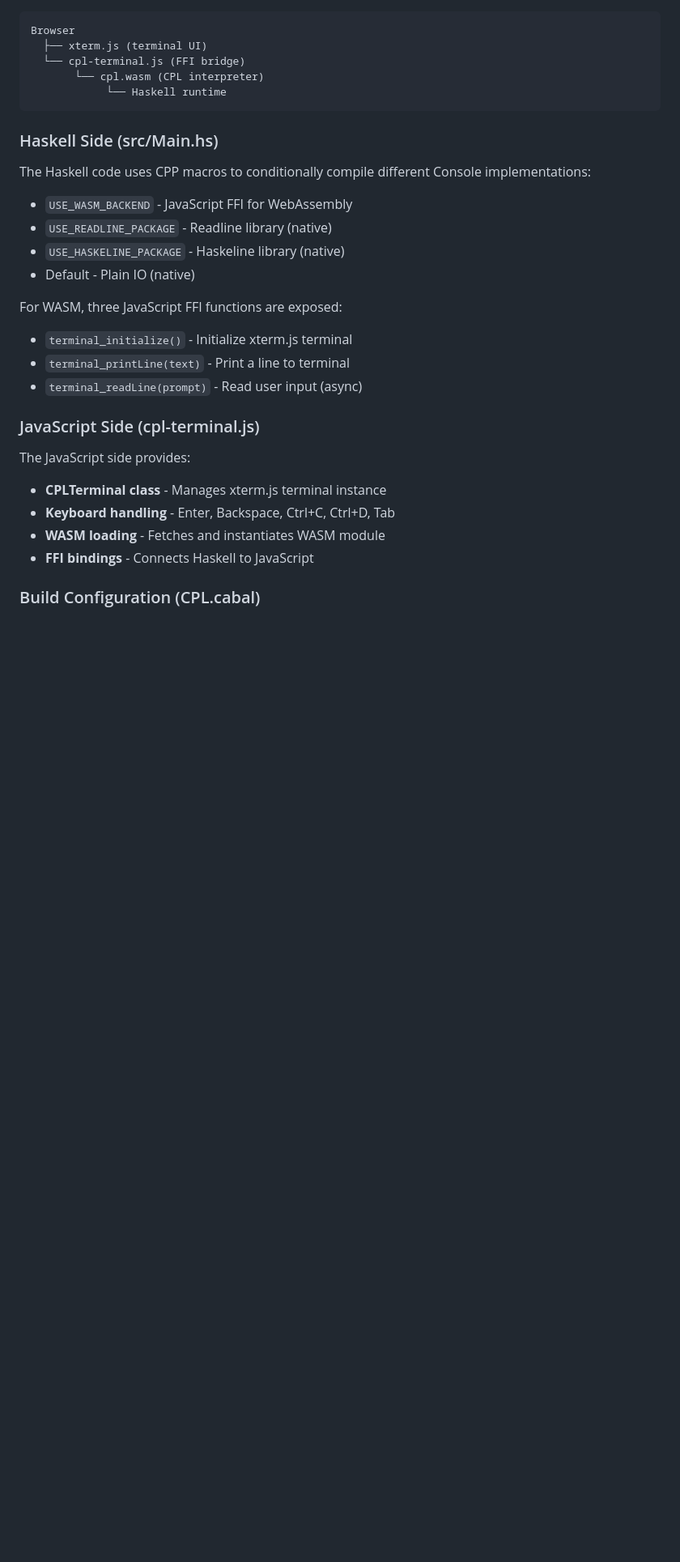
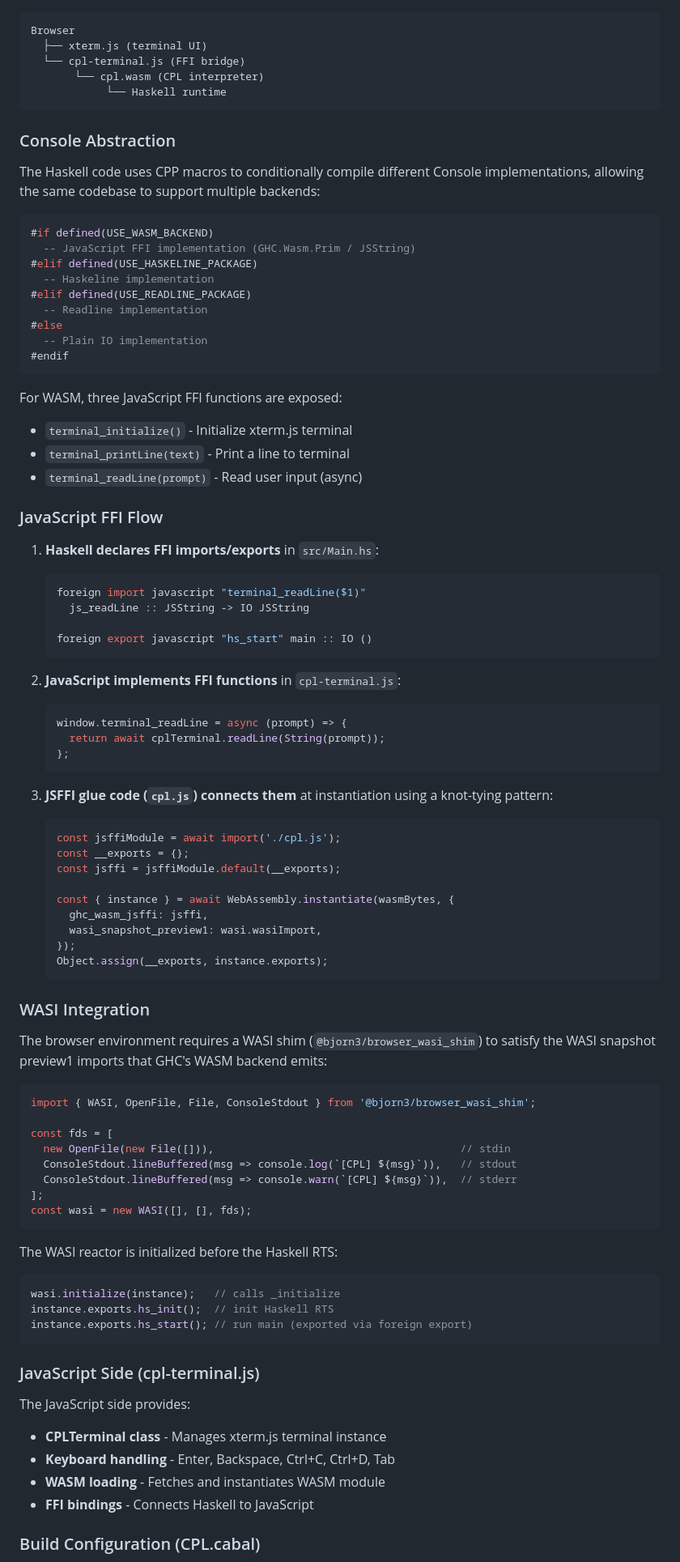
Before and after one commit to msakai/cpl, a Markdown page: wasm/README.md, the part around one of its changes. Shown at 81% size. Drawn GitHub-style; blank space fills up the shorter version.

````diff
--- a/wasm/README.md
+++ b/wasm/README.md
@@ -115,19 +129,79 @@ Browser
             └── Haskell runtime
 ```
 
-### Haskell Side (src/Main.hs)
+### Console Abstraction
 
-The Haskell code uses CPP macros to conditionally compile different Console implementations:
+The Haskell code uses CPP macros to conditionally compile different Console implementations, allowing the same codebase to support multiple backends:
 
-- `USE_WASM_BACKEND` - JavaScript FFI for WebAssembly
-- `USE_READLINE_PACKAGE` - Readline library (native)
-- `USE_HASKELINE_PACKAGE` - Haskeline library (native)
-- Default - Plain IO (native)
+```haskell
+#if defined(USE_WASM_BACKEND)
+  -- JavaScript FFI implementation (GHC.Wasm.Prim / JSString)
+#elif defined(USE_HASKELINE_PACKAGE)
+  -- Haskeline implementation
+#elif defined(USE_READLINE_PACKAGE)
+  -- Readline implementation
+#else
+  -- Plain IO implementation
+#endif
+```
 
 For WASM, three JavaScript FFI functions are exposed:
 - `terminal_initialize()` - Initialize xterm.js terminal
 - `terminal_printLine(text)` - Print a line to terminal
 - `terminal_readLine(prompt)` - Read user input (async)
+
+### JavaScript FFI Flow
+
+1. **Haskell declares FFI imports/exports** in `src/Main.hs`:
+   ```haskell
+   foreign import javascript "terminal_readLine($1)"
+     js_readLine :: JSString -> IO JSString
+
+   foreign export javascript "hs_start" main :: IO ()
+   ```
+
+2. **JavaScript implements FFI functions** in `cpl-terminal.js`:
+   ```javascript
+   window.terminal_readLine = async (prompt) => {
+     return await cplTerminal.readLine(String(prompt));
+   };
+   ```
+
+3. **JSFFI glue code (`cpl.js`) connects them** at instantiation using a knot-tying pattern:
+   ```javascript
+   const jsffiModule = await import('./cpl.js');
+   const __exports = {};
+   const jsffi = jsffiModule.default(__exports);
+
+   const { instance } = await WebAssembly.instantiate(wasmBytes, {
+     ghc_wasm_jsffi: jsffi,
+     wasi_snapshot_preview1: wasi.wasiImport,
+   });
+   Object.assign(__exports, instance.exports);
+   ```
+
+### WASI Integration
+
+The browser environment requires a WASI shim (`@bjorn3/browser_wasi_shim`) to satisfy the WASI snapshot preview1 imports that GHC's WASM backend emits:
+
+```javascript
+import { WASI, OpenFile, File, ConsoleStdout } from '@bjorn3/browser_wasi_shim';
+
+const fds = [
+  new OpenFile(new File([])),                                       // stdin
+  ConsoleStdout.lineBuffered(msg => console.log(`[CPL] ${msg}`)),   // stdout
+  ConsoleStdout.lineBuffered(msg => console.warn(`[CPL] ${msg}`)),  // stderr
+];
+const wasi = new WASI([], [], fds);
+```
+
+The WASI reactor is initialized before the Haskell RTS:
+
+```javascript
+wasi.initialize(instance);   // calls _initialize
+instance.exports.hs_init();  // init Haskell RTS
+instance.exports.hs_start(); // run main (exported via foreign export)
+```
 
 ### JavaScript Side (cpl-terminal.js)
 
````
Also changed, not shown: other parts of wasm/README.md (+54 -10 lines), WASM_IMPLEMENTATION.md (deleted, +0 -316 lines).
